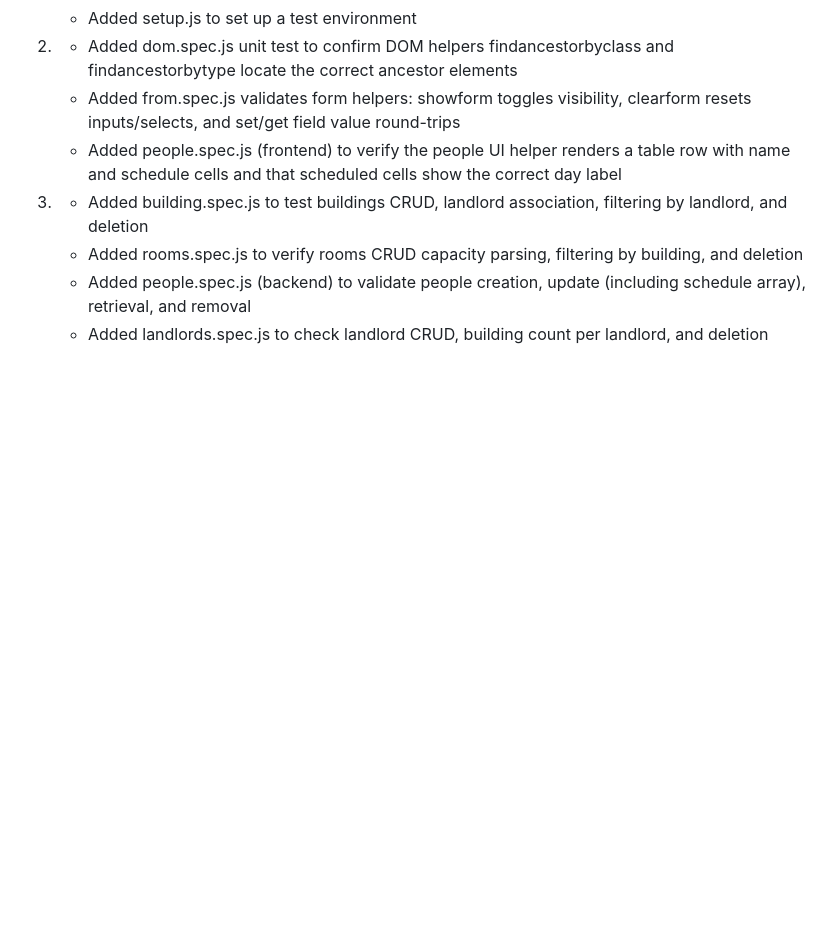
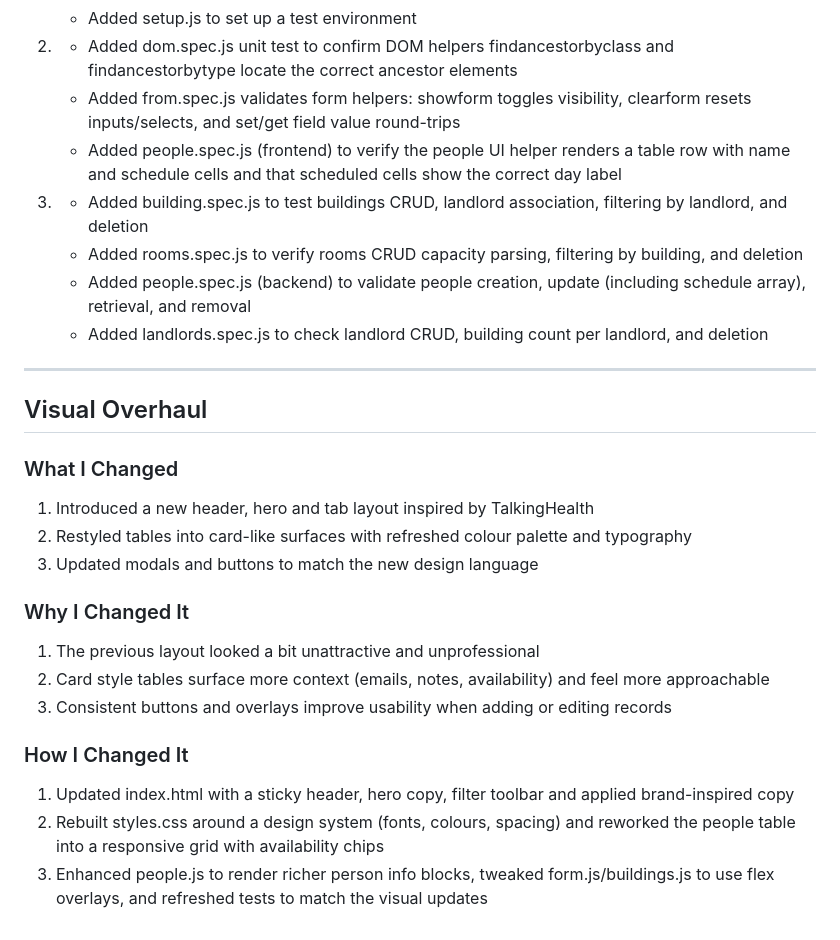
Before and after one commit to xxronc/intro-project, a Markdown page: changes.md, the part around the change. Drawn GitHub-style; blank space fills up the shorter version.

```diff
--- a/changes.md
+++ b/changes.md
@@ -88,3 +88,20 @@
     - Added rooms.spec.js to verify rooms CRUD capacity parsing, filtering by building, and deletion
     - Added people.spec.js (backend) to validate people creation, update (including schedule array), retrieval, and removal
     - Added landlords.spec.js to check landlord CRUD, building count per landlord, and deletion
+
+---
+## Visual Overhaul
+### What I Changed
+1. Introduced a new header, hero and tab layout inspired by TalkingHealth
+2. Restyled tables into card-like surfaces with refreshed colour palette and typography
+3. Updated modals and buttons to match the new design language
+
+### Why I Changed It
+1. The previous layout looked a bit unattractive and unprofessional
+2. Card style tables surface more context (emails, notes, availability) and feel more approachable
+3. Consistent buttons and overlays improve usability when adding or editing records
+
+### How I Changed It
+1. Updated index.html with a sticky header, hero copy, filter toolbar and applied brand-inspired copy
+2. Rebuilt styles.css around a design system (fonts, colours, spacing) and reworked the people table into a responsive grid with availability chips
+3. Enhanced people.js to render richer person info blocks, tweaked form.js/buildings.js to use flex overlays, and refreshed tests to match the visual updates
```
